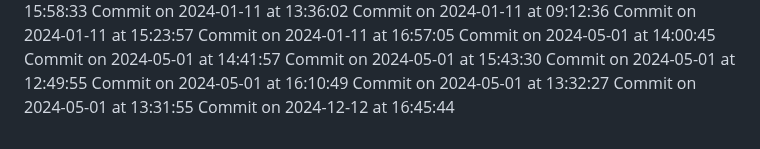
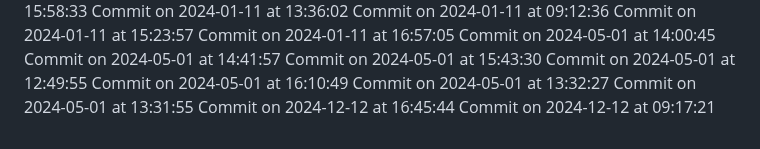
Before and after one commit to HridoyVaraby/coming_soon, a Markdown page: commits.md, the part around the change. Drawn GitHub-style.

Commit message:
Commit for 2024-12-12 at 09:17:21

```diff
--- a/commits.md
+++ b/commits.md
@@ -309,3 +309,4 @@ Commit on 2024-05-01 at 16:10:49
 Commit on 2024-05-01 at 13:32:27
 Commit on 2024-05-01 at 13:31:55
 Commit on 2024-12-12 at 16:45:44
+Commit on 2024-12-12 at 09:17:21
```
